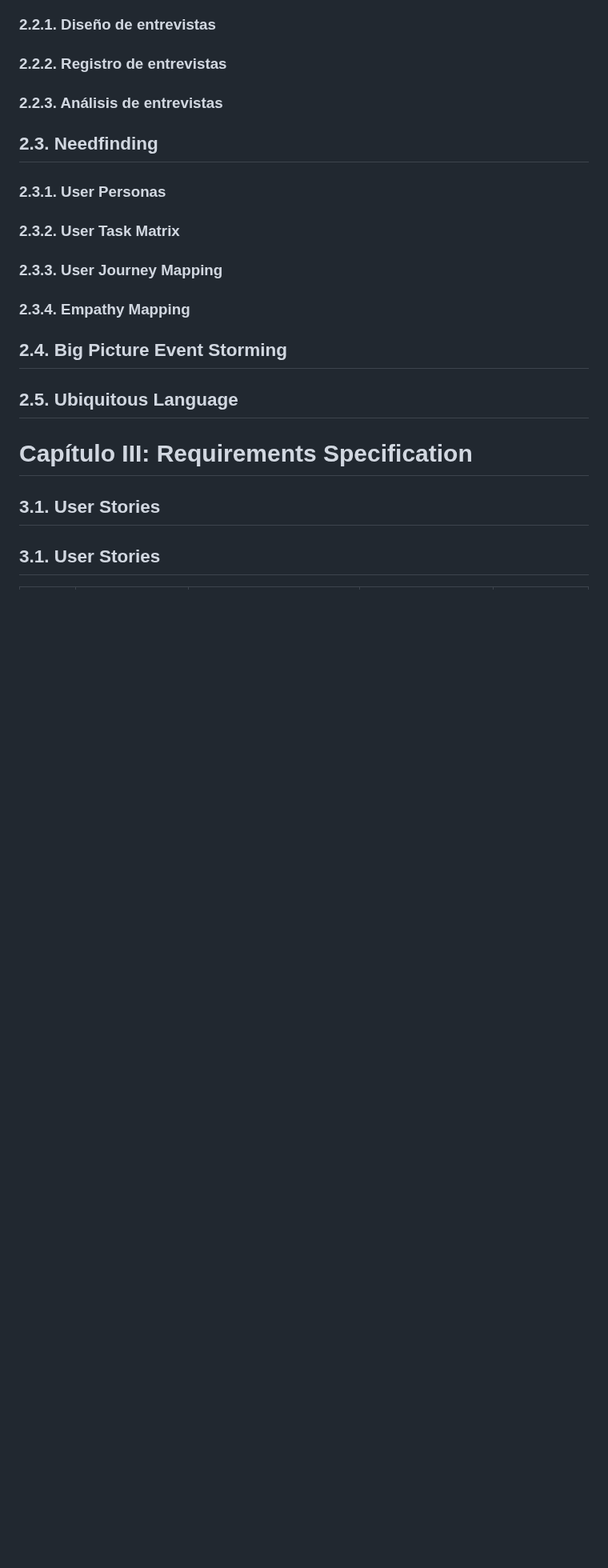
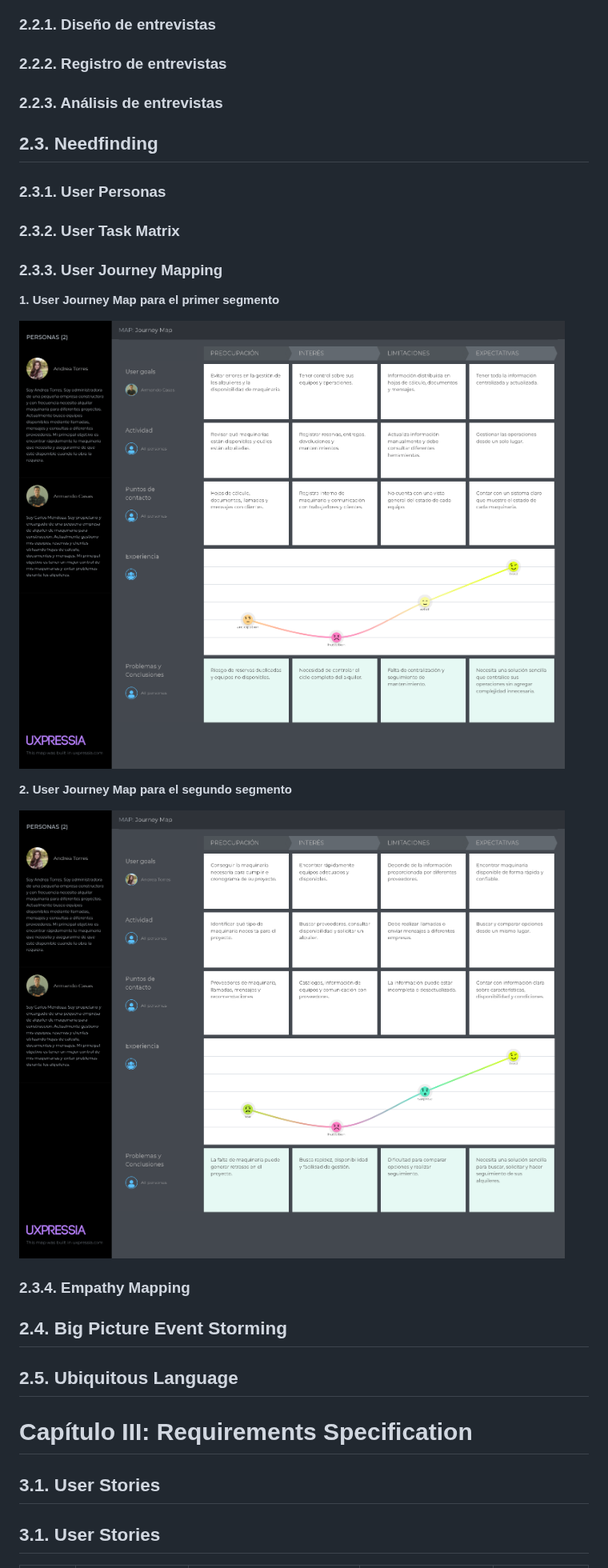
Before and after one commit to upc-pre-202620-1asi0729-7750-cleancode/maquigest-report, a Markdown page: README.md, the part around the change. Shown at 80% size. Rendered like a GitHub page; pictures changed too: assets/md-images-chapter2/user-journey-map1.png (added), assets/md-images-chapter2/user-journey-map2.png (added); blank space fills up the shorter version.

Commit message:
docs(user-journey-mapping): add user journey mapping.

```diff
--- a/README.md
+++ b/README.md
@@ -342,6 +342,14 @@ El impacto se refleja en el tiempo empleado para comprobar información, los pos
 ### 2.3.2. User Task Matrix
 
 ### 2.3.3. User Journey Mapping
+
+**1. User Journey Map para el primer segmento**
+
+![User Journey Map](./assets/md-images-chapter2/user-journey-map1.png)
+
+**2. User Journey Map para el segundo segmento**
+
+![User Journey Map](./assets/md-images-chapter2/user-journey-map2.png)
 
 ### 2.3.4. Empathy Mapping
 
```
